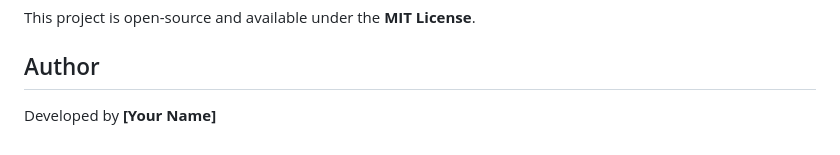
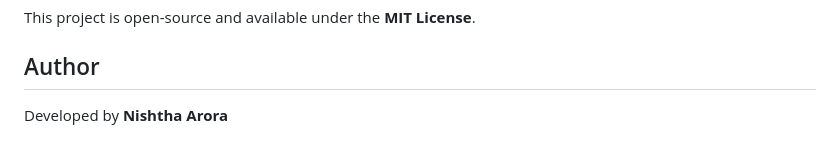
Before and after one commit to nishtha0608/Style-Transfer, a Markdown page: README.md, the part around the change. GitHub-like rendering.

```diff
--- a/README.md
+++ b/README.md
@@ -89,4 +89,4 @@ Ensure you have the following installed before running the project:
 This project is open-source and available under the **MIT License**.
 
 ## Author
-Developed by **[Your Name]**
+Developed by **Nishtha Arora**
```
